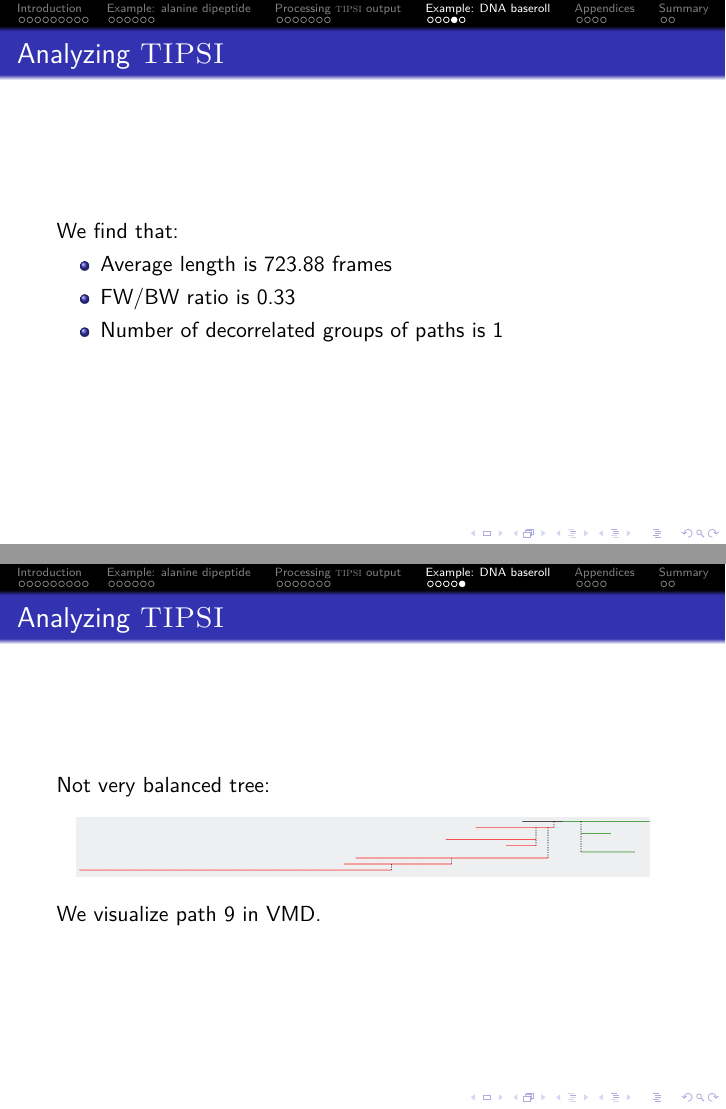
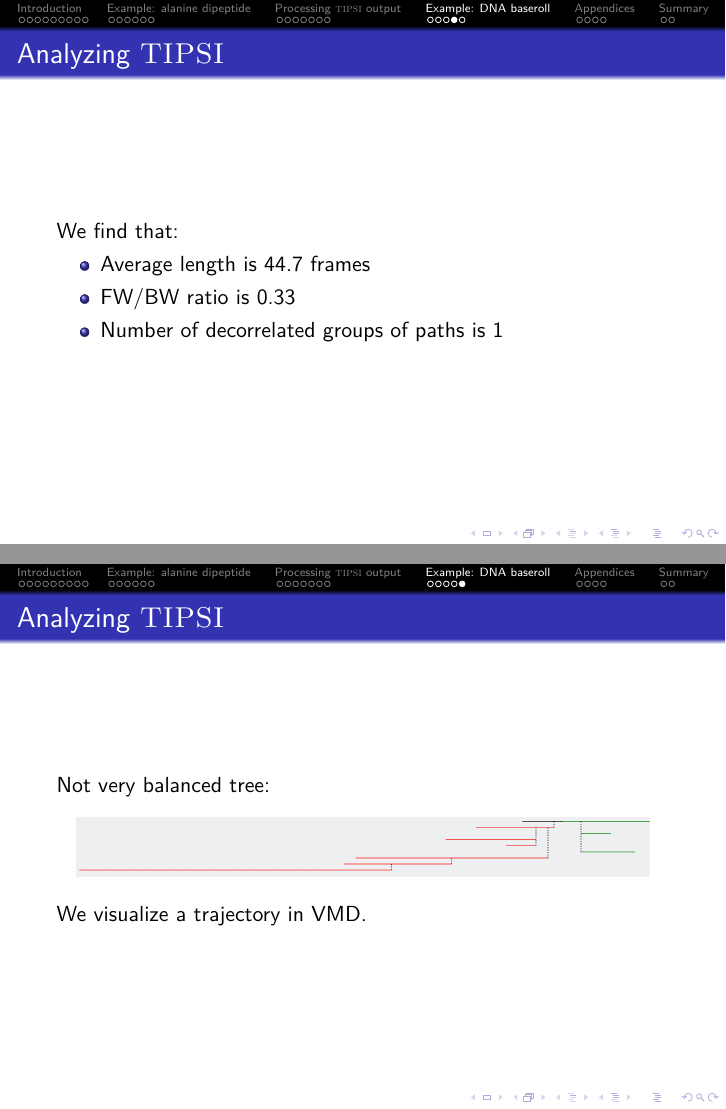
Before and after one commit to dgoldsb/tipsitutorial, LaTeX slides (documents/tutorial-tipsi-presentation.tex): pages 27 and 28 of 34, joined at a grey line. Compiled offline with pdfLaTeX.

```diff
--- a/documents/tutorial-tipsi-presentation.tex
+++ b/documents/tutorial-tipsi-presentation.tex
@@ -301,7 +301,7 @@
 \begin{center}
 \includegraphics[scale=1]{images/tree.png}
 \end{center}
-We visualize path 9 in VMD.
+We visualize a trajectory in VMD.
 \end{frame}
 
 %%% Example 2
@@ -347,7 +347,7 @@
 We find that:
 
 \begin{itemize}
-\item Average length is 723.88 frames
+\item Average length is 44.7 frames
 \item FW/BW ratio is 0.33
 \item Number of decorrelated groups of paths is 1
 \end{itemize}
@@ -359,7 +359,7 @@
 \begin{center}
 \includegraphics[scale=0.2]{images/tree_dnabr.png}
 \end{center}
-We visualize path 9 in VMD.
+We visualize a trajectory in VMD.
 \end{frame}
 
 %%% Appendices
```
Also changed, not shown: documents/tutorial-tipsi-presentation.pdf, documents/tutorial-tipsi-presentation.tex (2 more changed lines), 1 other file.
